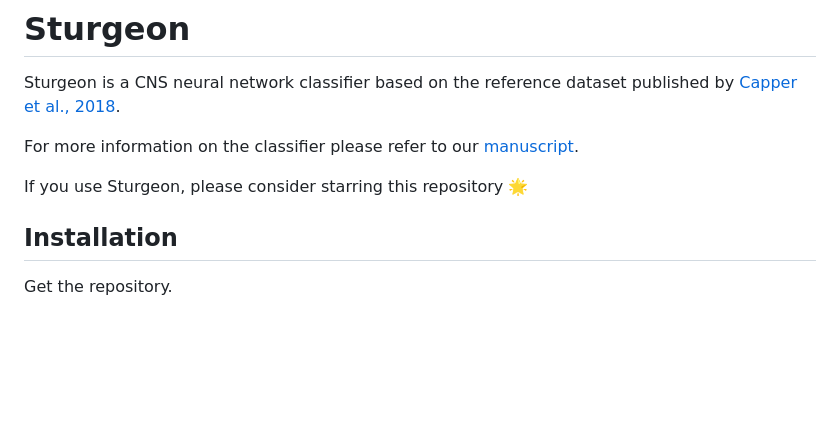
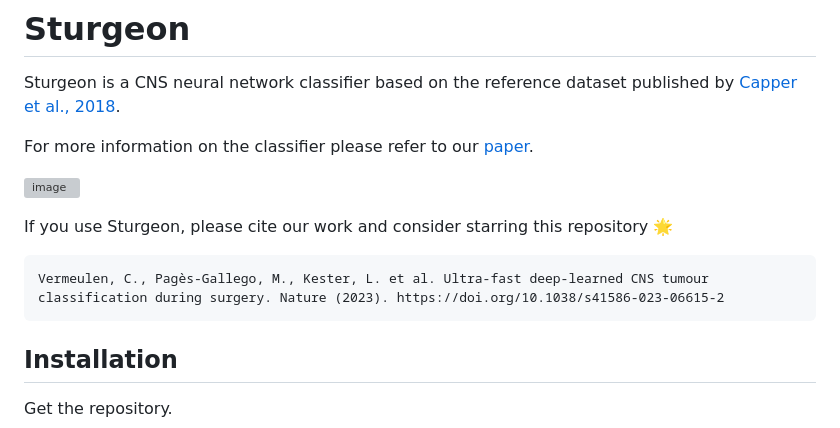
Before and after one commit to marcpaga/sturgeon, a Markdown page: README.md, the part around the change. Drawn GitHub-style; blank space fills up the shorter version; grey boxes are pictures that could not be loaded.

````diff
--- a/README.md
+++ b/README.md
@@ -2,9 +2,15 @@
 
 Sturgeon is a CNS neural network classifier based on the reference dataset published by [Capper et al., 2018](https://doi.org/10.1038/nature26000).
 
-For more information on the classifier please refer to our [manuscript](https://www.medrxiv.org/content/10.1101/2023.01.25.23284813v1).
+For more information on the classifier please refer to our [paper](https://www.medrxiv.org/content/10.1101/2023.01.25.23284813v1).
 
-If you use Sturgeon, please consider starring this repository 🌟
+![image](https://github.com/marcpaga/sturgeon/assets/35224321/e512824b-689a-4437-8664-48407db744f3)
+
+If you use Sturgeon, please cite our work and consider starring this repository 🌟
+
+```
+Vermeulen, C., Pagès-Gallego, M., Kester, L. et al. Ultra-fast deep-learned CNS tumour classification during surgery. Nature (2023). https://doi.org/10.1038/s41586-023-06615-2
+```
 
 ## Installation
 
````
